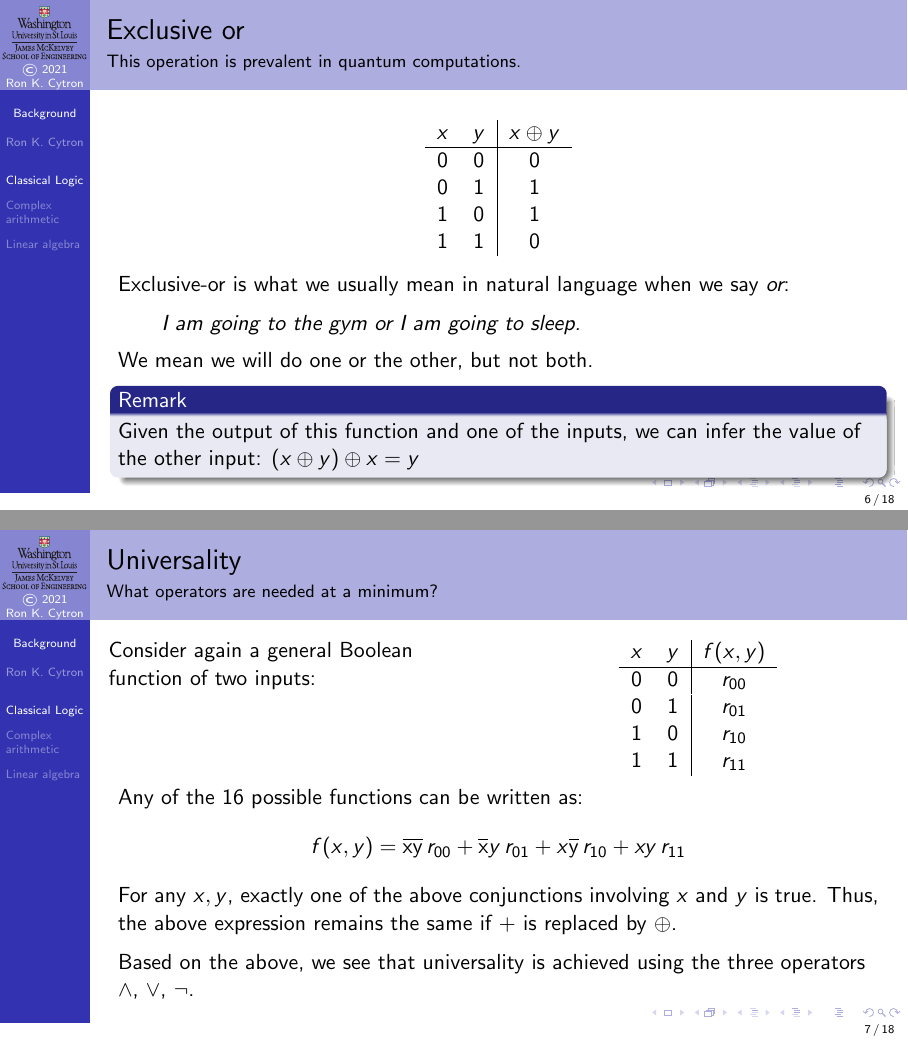
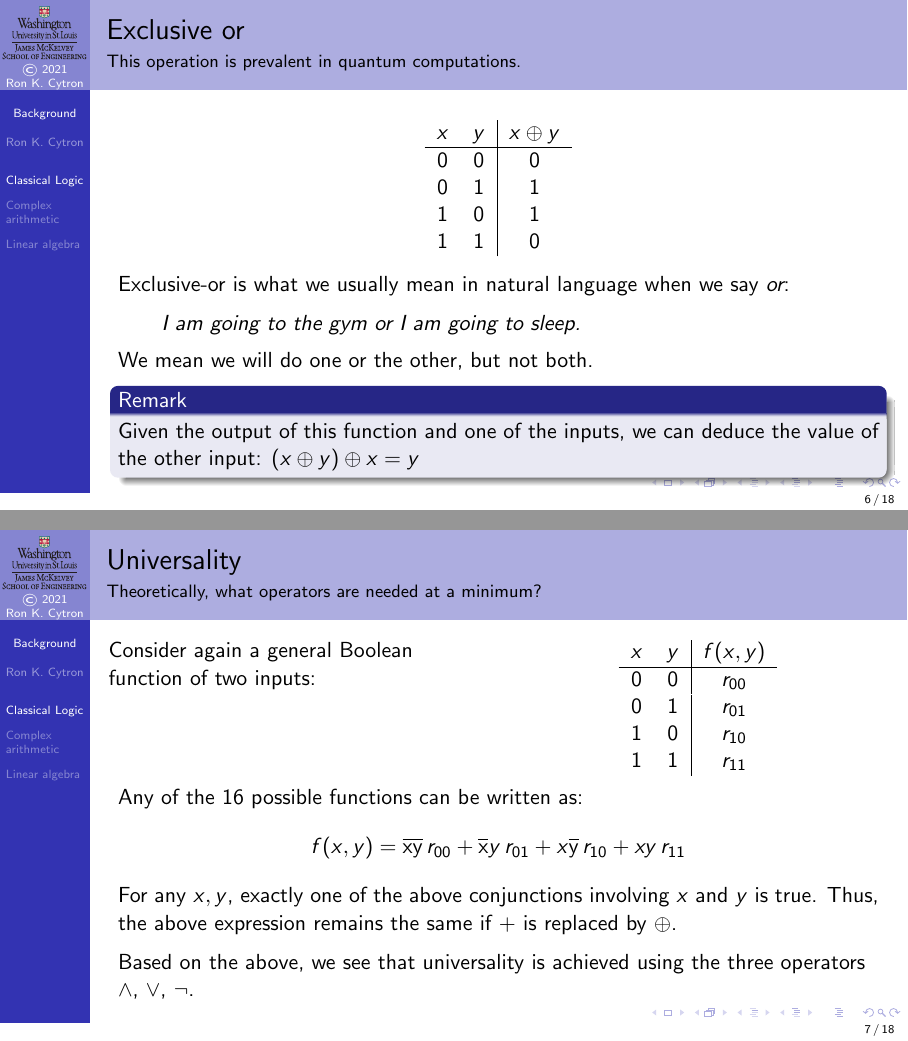
Before and after one commit to ProfRonCytron/ZeboCopy, LaTeX slides (single.tex, which reads 01.tex): pages 8 and 9 of 39, joined at a grey line. Compiled offline with pdfLaTeX.

Commit message:
Update on Overleaf.

```diff
--- a/01.tex
+++ b/01.tex
@@ -99,12 +99,12 @@ Exclusive-or is what we usually mean in natural language when we say \emph{or}:
 \end{quote}
 We mean we will do one or the other, but not both.
 \Remark{
-Given the output of this function and one of the inputs, we can infer the value of the other input:
+Given the output of this function and one of the inputs, we can deduce the value of the other input:
 $\Xor{(\Xor{x}{y})}{x} = y$
 }
 \end{frame}
 
-\begin{frame}{Universality}{What operators are needed at a minimum?}
+\begin{frame}{Universality}{Theoretically, what operators are needed at a minimum?}
 \TwoColumns{
 Consider again a general Boolean function of two inputs:
 }{
```
Also changed, not shown: 01.tex (2 more changed lines).
